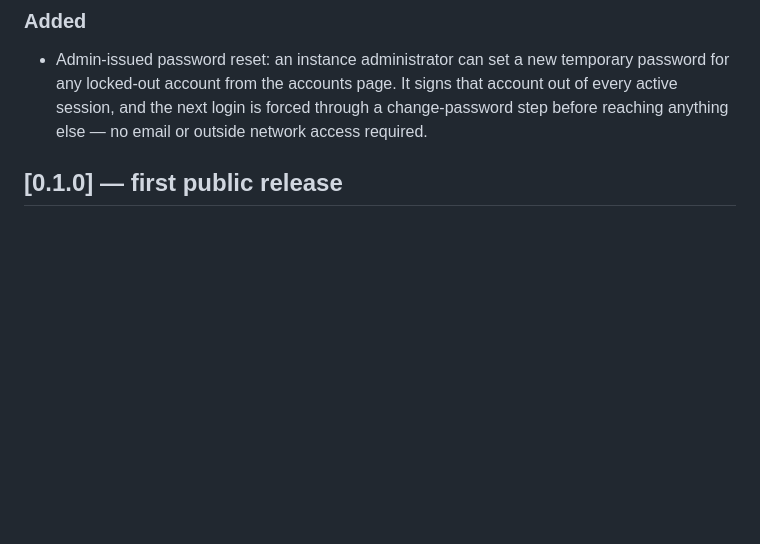
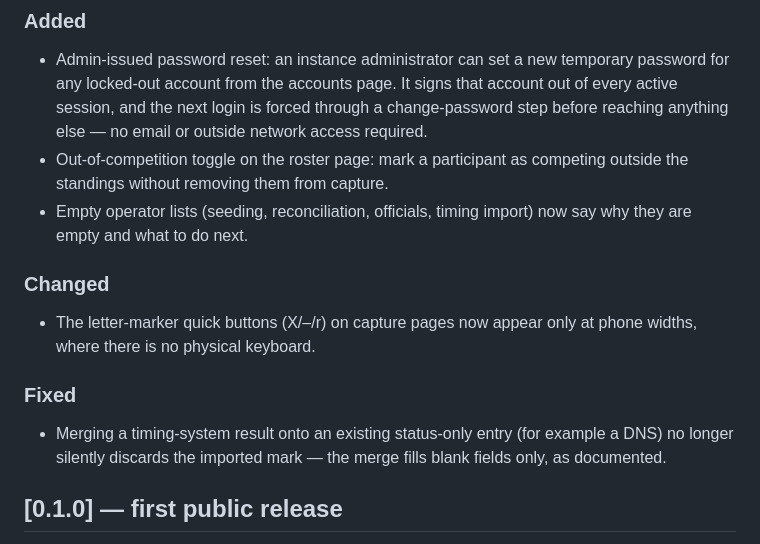
Before and after one commit to kriegalex/bahnfrei, a Markdown page: CHANGELOG.md, the part around the change. Drawn GitHub-style; blank space fills up the shorter version.

Commit message:
docs(changelog): TASK-052 quick-wins entries

```diff
--- a/CHANGELOG.md
+++ b/CHANGELOG.md
@@ -12,6 +12,21 @@ All notable changes to this project are documented here. The format follows
   for any locked-out account from the accounts page. It signs that account out of every
   active session, and the next login is forced through a change-password step before
   reaching anything else — no email or outside network access required.
+- Out-of-competition toggle on the roster page: mark a participant as competing outside
+  the standings without removing them from capture.
+- Empty operator lists (seeding, reconciliation, officials, timing import) now say why
+  they are empty and what to do next.
+
+### Changed
+
+- The letter-marker quick buttons (X/–/r) on capture pages now appear only at phone
+  widths, where there is no physical keyboard.
+
+### Fixed
+
+- Merging a timing-system result onto an existing status-only entry (for example a DNS)
+  no longer silently discards the imported mark — the merge fills blank fields only, as
+  documented.
 
 ## [0.1.0] — first public release
 
```
